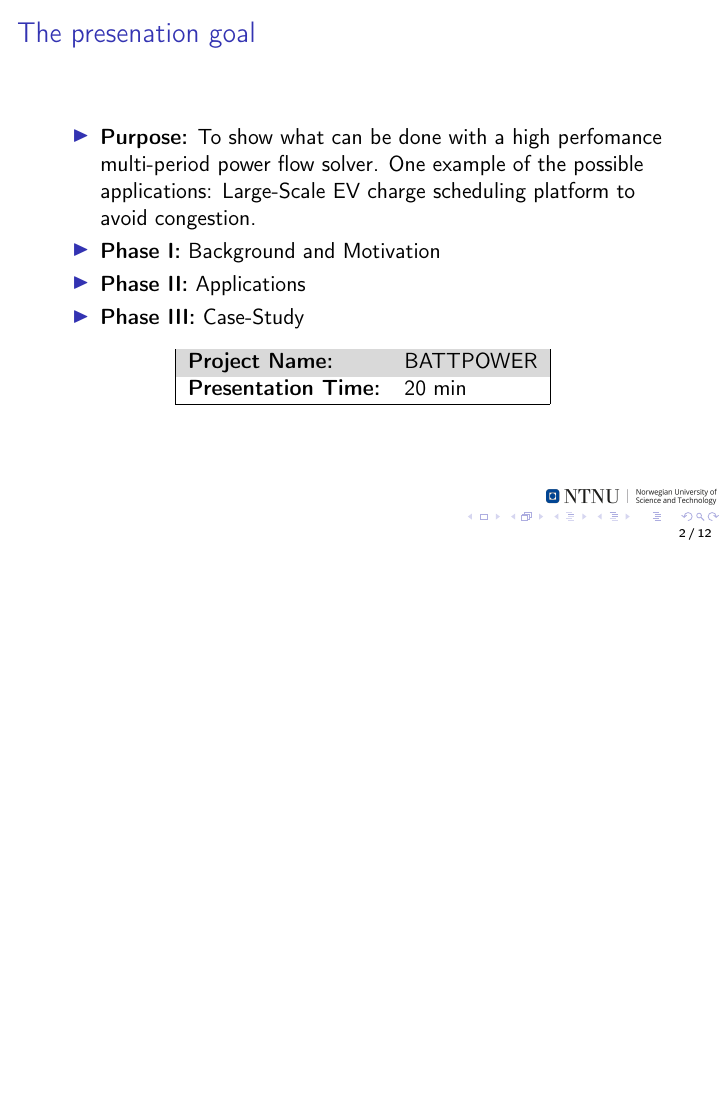
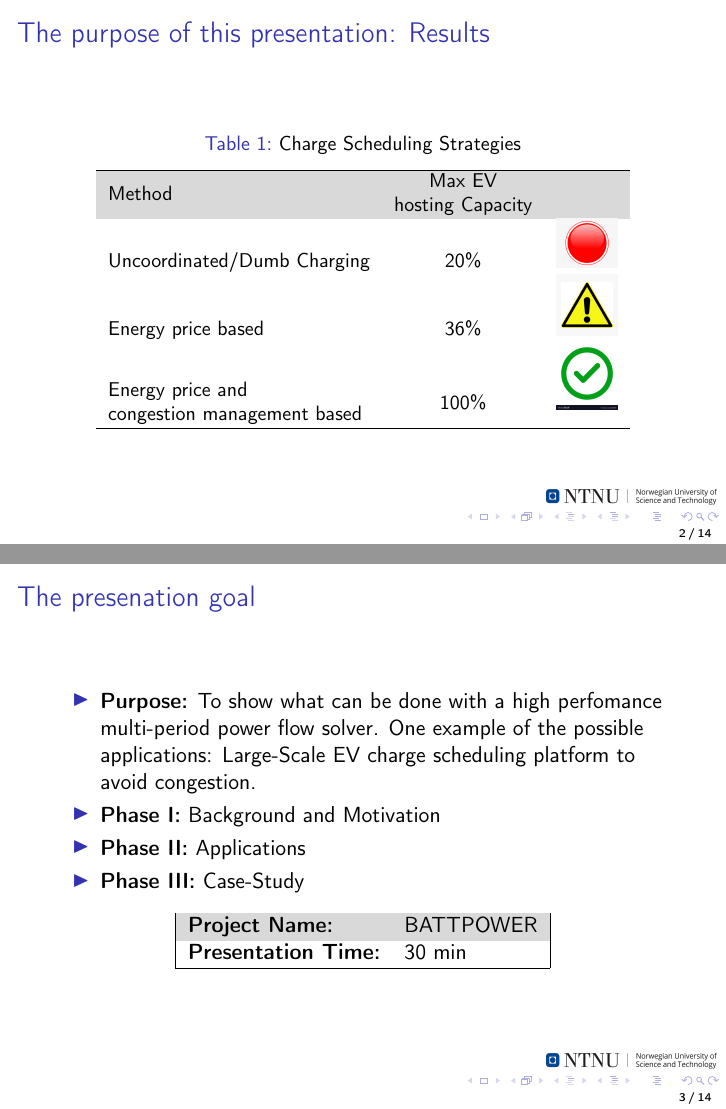
Before and after one commit to KavehZaf/NTNU_Presentations, LaTeX slides (TTO_Volue_BattpowerApp_31082021/TtoVOlue.tex, which reads TTO_Volue_BattpowerApp_31082021/sty.tex): page 2 of 22 before the commit and pages 2 and 3 of 24 after it, the two joined at a grey line, the shorter picture padded with empty space. Compiled offline with pdfLaTeX.

Commit message:
see in adobe

```diff
--- a/TTO_Volue_BattpowerApp_31082021/TtoVOlue.tex
+++ b/TTO_Volue_BattpowerApp_31082021/TtoVOlue.tex
@@ -19,6 +19,30 @@
 %%%%%%%%%%%%%%%%%%%%%%%%%%%%%%%%%%%%%%%%%%
 %%%%%%%%%%%%%%%%%%%%%%%%%%%%%%%%%%%%%%%%%%
 %%%%%%%%%%%%%%%%%%%%%%%%%%%%%%%%%%%%%%%%%%
+\begin{frame}{The purpose of this presentation: Results}
+
+\begin{table}
+\small
+\def\firstrowcolor{}
+\def\secondrowcolor{}
+\onslide<1->{\def\firstrowcolor{\rowcolor{Gray}}}
+\caption{Charge Scheduling Strategies}
+\label{tab:termination}
+\begin{tabular}{l c c}
+\hline
+ \firstrowcolor Method &  \begin{tabular}[c]{@{}c@{}}Max EV\\ hosting Capacity\end{tabular}&  \\
+  Uncoordinated/Dumb Charging& 20\%& \includegraphics[width=.1\textwidth]{Figures/RedMark.png} \\
+ \onslide<1->{Energy price based &  36\%& \includegraphics[width=.1\textwidth]{Figures/YellowMark.png}} \\
+ \onslide<1->{\begin{tabular}[c]{@{}l@{}}Energy price and\\ congestion management based\end{tabular}& 100\%& \includegraphics[width=.1\textwidth]{Figures/GreenMark.png} }\\
+\hline
+\end{tabular}
+\end{table}
+\end{frame}
+%%%%%%%%%%%%%%%%%%%%%%%%%%%%%%%%%%%%%%%%%%
+%%%%%%%%%%%%%%%%%%%%%%%%%%%%%%%%%%%%%%%%%%
+%%%%%%%%%%%%%%%%%%%%%%%%%%%%%%%%%%%%%%%%%%
+%%%%%%%%%%%%%%%%%%%%%%%%%%%%%%%%%%%%%%%%%%
+
 \section{Purpose/Content}
 \begin{frame}{The presenation goal}
 \begin{itemize}
@@ -31,7 +55,7 @@
 \begin{tabular}{|l l|}
 \hline
 \rowcolor{Gray} \textbf{Project Name:} &BATTPOWER \\
-\textbf{Presentation Time:}& 20 min \\
+\textbf{Presentation Time:}& 30 min \\
 \hline
 \end{tabular}
 \end{center}
--- a/TTO_Volue_BattpowerApp_31082021/sty.tex
+++ b/TTO_Volue_BattpowerApp_31082021/sty.tex
@@ -1,3 +1,7 @@
+%%%% animation package 21-09-2021
+\usepackage{animate}
+
+
 %%%%%%%%%%%%%%%%%09-09-2021\\\ copied from Webinarinnovation page
 % Here I would like to make a new command to change the transparency of a photo and put it as a background photo
 \usepackage{tikz}
```
Also changed, not shown: TTO_Volue_BattpowerApp_31082021/TtoVOlue.tex (29 more changed lines).
